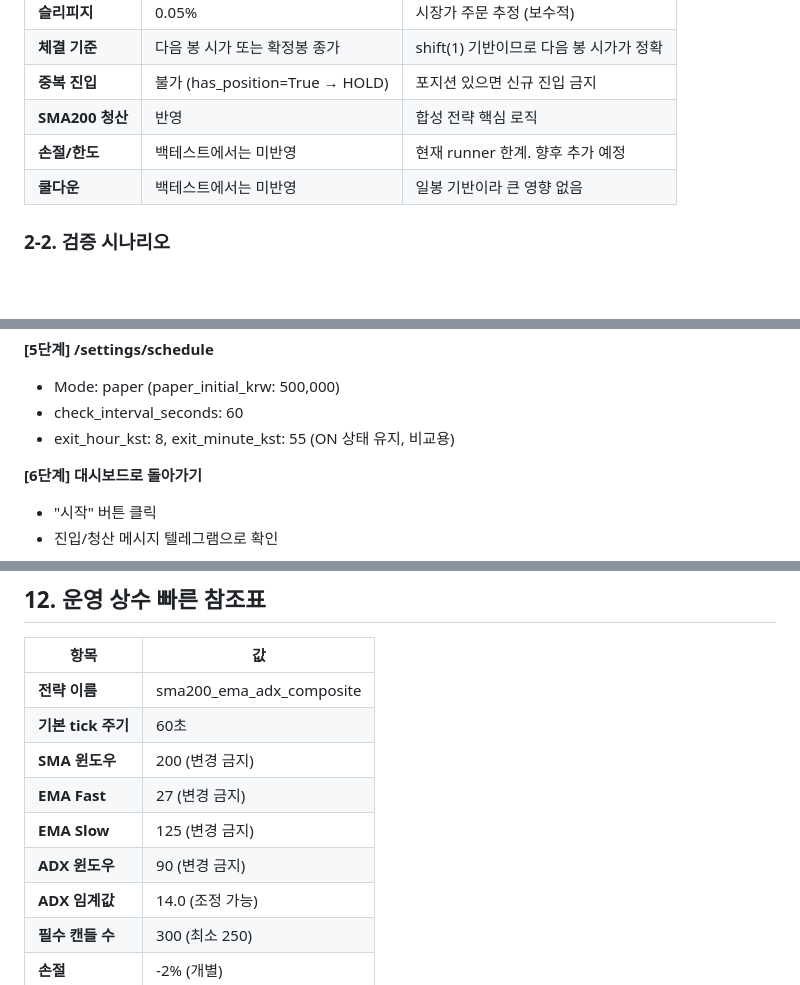
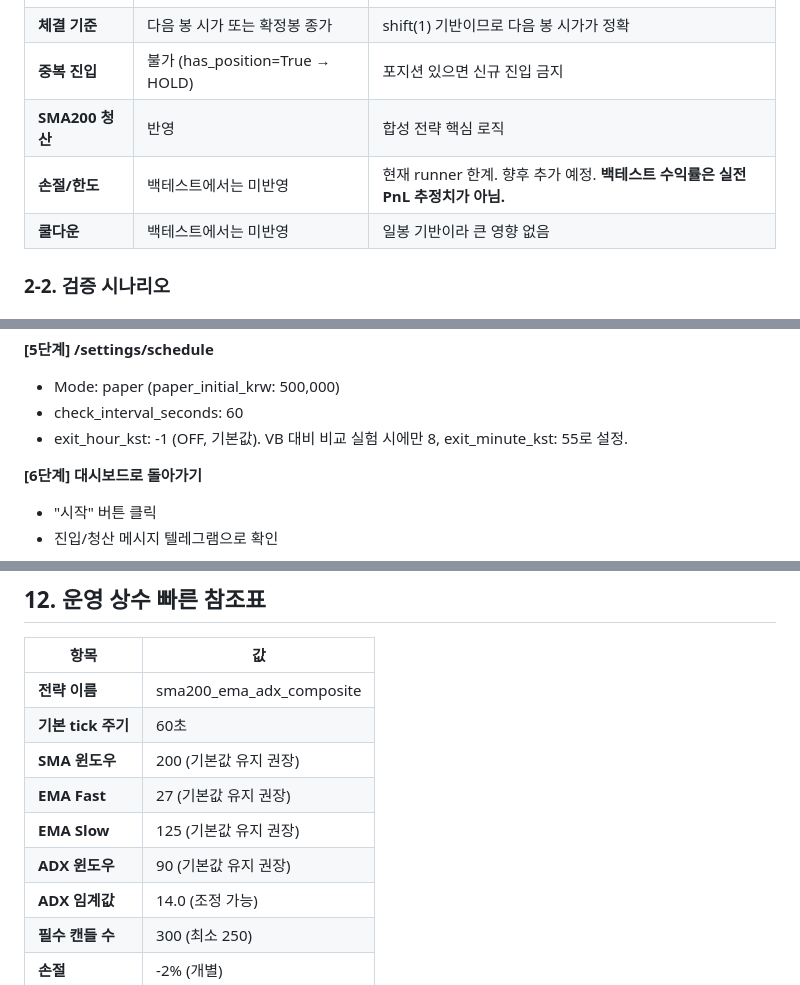
Before and after one commit to lilllee/auto_coin, a Markdown page: docs/합성전략_운용_가이드.md, 3 parts joined by grey strips. Drawn GitHub-style; blank space fills up the shorter version.

```diff
--- a/docs/합성전략_운용_가이드.md
+++ b/docs/합성전략_운용_가이드.md
@@ -200,7 +202,7 @@ Kill-switch = ON → 신규 BUY 차단, 기존 청산은 허용
 | **체결 기준** | 다음 봉 시가 또는 확정봉 종가 | shift(1) 기반이므로 다음 봉 시가가 정확 |
 | **중복 진입** | 불가 (has_position=True → HOLD) | 포지션 있으면 신규 진입 금지 |
 | **SMA200 청산** | 반영 | 합성 전략 핵심 로직 |
-| **손절/한도** | 백테스트에서는 미반영 | 현재 runner 한계. 향후 추가 예정 |
+| **손절/한도** | 백테스트에서는 미반영 | 현재 runner 한계. 향후 추가 예정. **백테스트 수익률은 실전 PnL 추정치가 아님.** |
 | **쿨다운** | 백테스트에서는 미반영 | 일봉 기반이라 큰 영향 없음 |
 
 ### 2-2. 검증 시나리오
@@ -325,7 +336,7 @@ http://localhost:8080
 **[5단계] /settings/schedule**
 - Mode: paper (paper_initial_krw: 500,000)
 - check_interval_seconds: 60
-- exit_hour_kst: 8, exit_minute_kst: 55 (ON 상태 유지, 비교용)
+- exit_hour_kst: -1 (OFF, 기본값). VB 대비 비교 실험 시에만 8, exit_minute_kst: 55로 설정.
 
 **[6단계] 대시보드로 돌아가기**
 - "시작" 버튼 클릭
@@ -824,10 +835,10 @@ python -m auto_coin.backtest.runner --ticker KRW-BTC --days 365
 |------|-----|
 | **전략 이름** | sma200_ema_adx_composite |
 | **기본 tick 주기** | 60초 |
-| **SMA 윈도우** | 200 (변경 금지) |
-| **EMA Fast** | 27 (변경 금지) |
-| **EMA Slow** | 125 (변경 금지) |
-| **ADX 윈도우** | 90 (변경 금지) |
+| **SMA 윈도우** | 200 (기본값 유지 권장) |
+| **EMA Fast** | 27 (기본값 유지 권장) |
+| **EMA Slow** | 125 (기본값 유지 권장) |
+| **ADX 윈도우** | 90 (기본값 유지 권장) |
 | **ADX 임계값** | 14.0 (조정 가능) |
 | **필수 캔들 수** | 300 (최소 250) |
 | **손절** | -2% (개별) |
```
Also changed, not shown: other parts of docs/합성전략_운용_가이드.md (+31 -20 lines).
